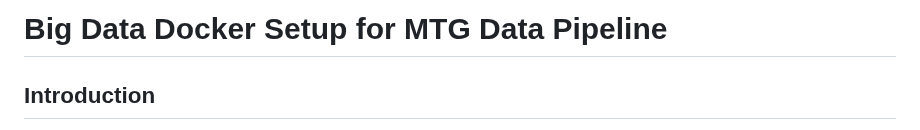
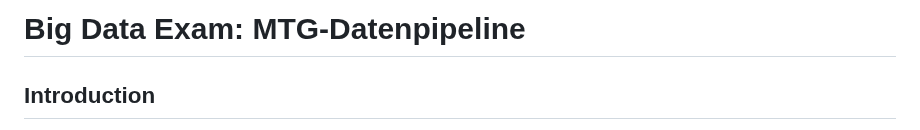
Before and after one commit to grxver7/Big-Data-Exam, a Markdown page: README.md, the part around the change. Drawn GitHub-style.

```diff
--- a/README.md
+++ b/README.md
@@ -1,4 +1,4 @@
-# Big Data Docker Setup for MTG Data Pipeline
+# Big Data Exam: MTG-Datenpipeline
 
 ## Introduction
 This guide provides detailed steps for setting up a Big Data pipeline environment using Docker. The pipeline consists of several key components: Apache Hadoop, Apache Airflow, PostgreSQL, and a Node.js-based web server, all orchestrated within Docker containers. This setup is designed to handle and process data from the Magic: The Gathering API (https://docs.magicthegathering.io/).
```
